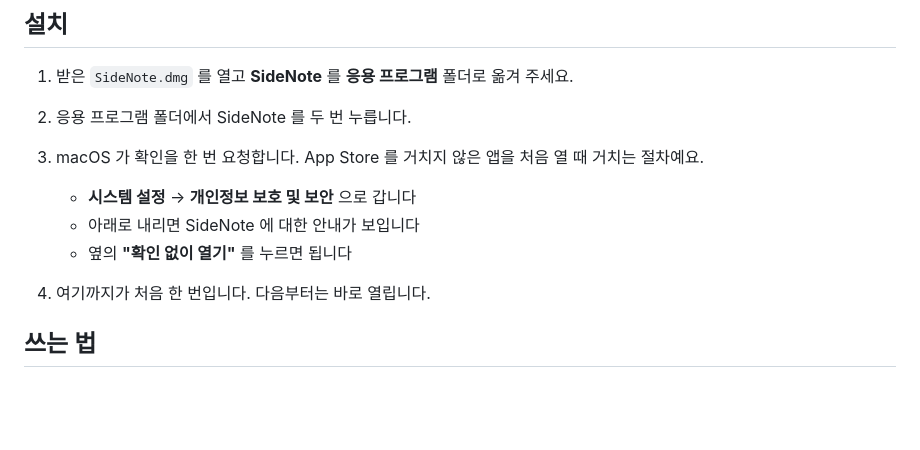
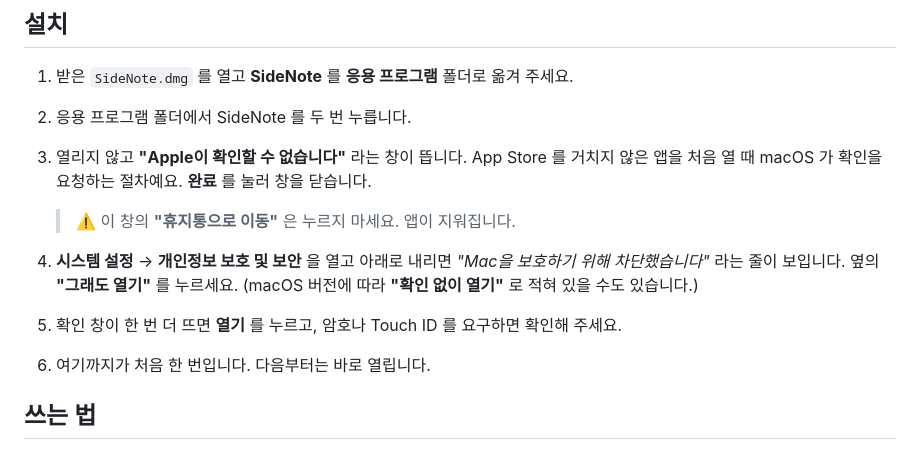
Before and after one commit to innervaworld/sidenote-releases, a Markdown page: README.md, the part around the change. Rendered like a GitHub page; blank space fills up the shorter version.

Commit message:
README 설치 안내도 실제 화면 문구에 맞춤

```diff
--- a/README.md
+++ b/README.md
@@ -21,13 +21,20 @@
 
 2. 응용 프로그램 폴더에서 SideNote 를 두 번 누릅니다.
 
-3. macOS 가 확인을 한 번 요청합니다. App Store 를 거치지 않은 앱을 처음 열 때 거치는 절차예요.
+3. 열리지 않고 **"Apple이 확인할 수 없습니다"** 라는 창이 뜹니다.
+   App Store 를 거치지 않은 앱을 처음 열 때 macOS 가 확인을 요청하는 절차예요.
+   **완료** 를 눌러 창을 닫습니다.
 
-   - **시스템 설정** → **개인정보 보호 및 보안** 으로 갑니다
-   - 아래로 내리면 SideNote 에 대한 안내가 보입니다
-   - 옆의 **"확인 없이 열기"** 를 누르면 됩니다
+   > ⚠️ 이 창의 **"휴지통으로 이동"** 은 누르지 마세요. 앱이 지워집니다.
 
-4. 여기까지가 처음 한 번입니다. 다음부터는 바로 열립니다.
+4. **시스템 설정** → **개인정보 보호 및 보안** 을 열고 아래로 내리면
+   *"Mac을 보호하기 위해 차단했습니다"* 라는 줄이 보입니다.
+   옆의 **"그래도 열기"** 를 누르세요.
+   (macOS 버전에 따라 **"확인 없이 열기"** 로 적혀 있을 수도 있습니다.)
+
+5. 확인 창이 한 번 더 뜨면 **열기** 를 누르고, 암호나 Touch ID 를 요구하면 확인해 주세요.
+
+6. 여기까지가 처음 한 번입니다. 다음부터는 바로 열립니다.
 
 ## 쓰는 법
 
```
